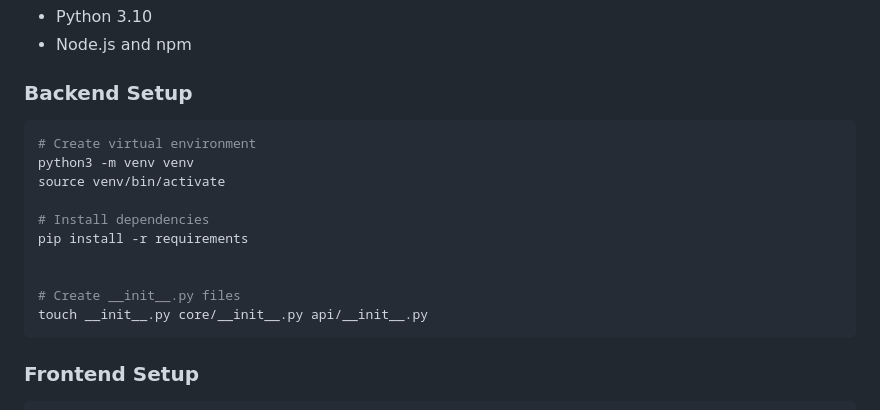
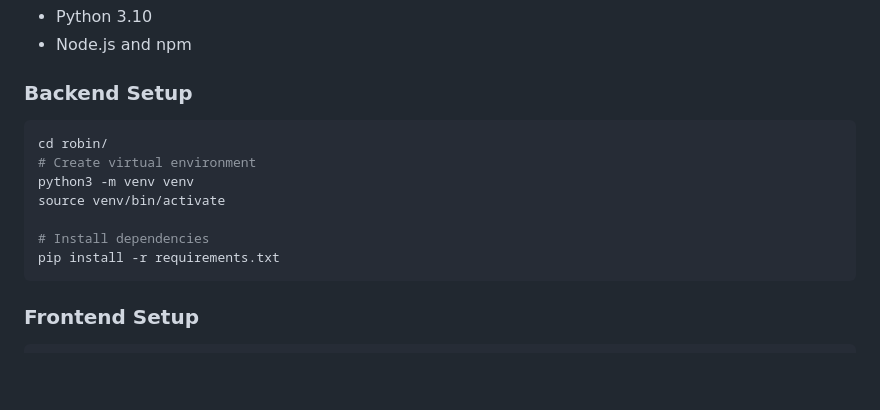
Before and after one commit to rajiv256/robin, a Markdown page: README.md, the part around the change. GitHub-like rendering; blank space fills up the shorter version.

Commit message:
A working prototype!

````diff
--- a/README.md
+++ b/README.md
@@ -13,16 +13,13 @@ hairpins, dimerization, and melting temperatures.
 ### Backend Setup
 
 ```bash
+cd robin/
 # Create virtual environment
 python3 -m venv venv
 source venv/bin/activate
 
 # Install dependencies
-pip install -r requirements
-
-
-# Create __init__.py files
-touch __init__.py core/__init__.py api/__init__.py
+pip install -r requirements.txt
 ```
 
 ### Frontend Setup
````
